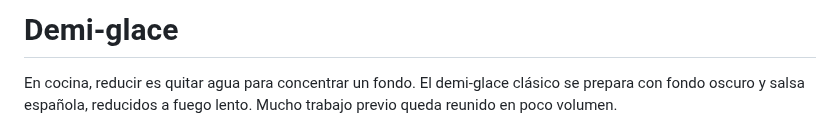
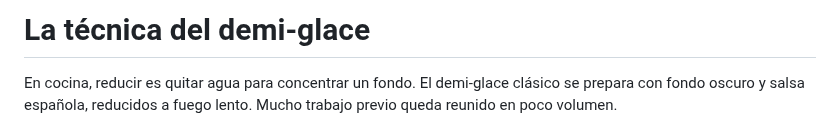
Before and after one commit to osmancitov/taller, a Markdown page: md/010_demi_glace.md, the part around the change. Rendered like a GitHub page.

Commit message:
Titulo de 010: La técnica del demi-glace

```diff
--- a/md/010_demi_glace.md
+++ b/md/010_demi_glace.md
@@ -1,4 +1,4 @@
-# Demi-glace
+# La técnica del demi-glace
 
 En cocina, reducir es quitar agua para concentrar un fondo. El demi-glace clásico se prepara con fondo oscuro y salsa española, reducidos a fuego lento. Mucho trabajo previo queda reunido en poco volumen.
 
```
